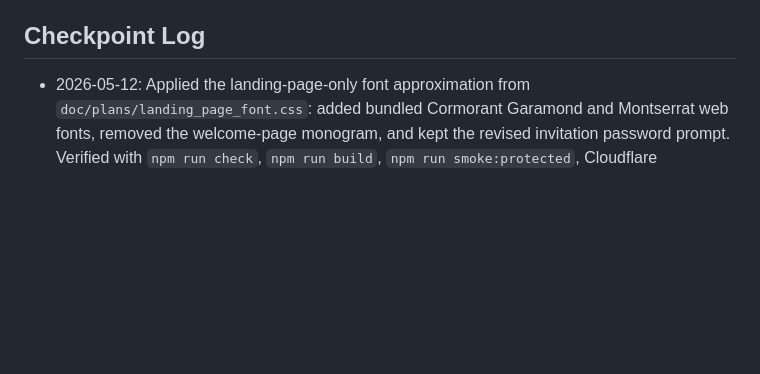
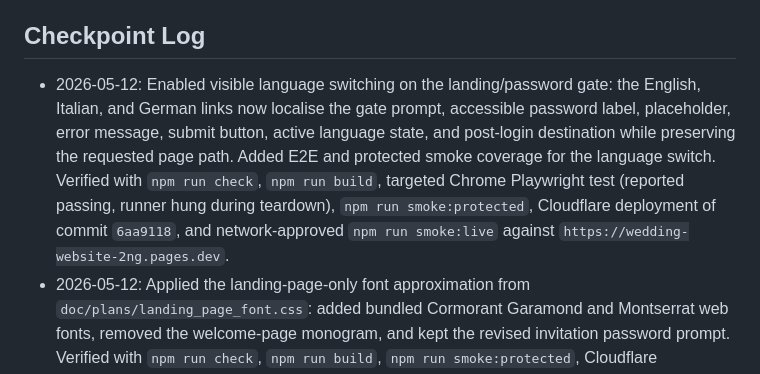
Before and after one commit to ManfrediC/wedding-website, a Markdown page: CONTINUITY.md, the part around the change. Rendered like a GitHub page; blank space fills up the shorter version.

Commit message:
Record landing page language switch

```diff
--- a/CONTINUITY.md
+++ b/CONTINUITY.md
@@ -42,6 +42,7 @@ Start Phase 0/1 from the build specification:
 
 ## Checkpoint Log
 
+- 2026-05-12: Enabled visible language switching on the landing/password gate: the English, Italian, and German links now localise the gate prompt, accessible password label, placeholder, error message, submit button, active language state, and post-login destination while preserving the requested page path. Added E2E and protected smoke coverage for the language switch. Verified with `npm run check`, `npm run build`, targeted Chrome Playwright test (reported passing, runner hung during teardown), `npm run smoke:protected`, Cloudflare deployment of commit `6aa9118`, and network-approved `npm run smoke:live` against `https://wedding-website-2ng.pages.dev`.
 - 2026-05-12: Applied the landing-page-only font approximation from `doc/plans/landing_page_font.css`: added bundled Cormorant Garamond and Montserrat web fonts, removed the welcome-page monogram, and kept the revised invitation password prompt. Verified with `npm run check`, `npm run build`, `npm run smoke:protected`, Cloudflare deployment of commit `0dcfb2e`, network-approved `npm run smoke:live`, and a targeted live browser check confirming no monogram plus the deployed title/prompt/language font families on `https://wedding-website-2ng.pages.dev/`.
 - 2026-05-12: Refined the welcome/root password gate against `doc/plans/landing_page.png`: changed the prompt to "Please enter the password from your invitation.", stacked the G/M monogram, reduced the headline/date scale, and made the password panel typography and controls lighter. Verified with `npm run check`, `npm run build`, `npm run smoke:protected`, local protected-preview screenshot `tmp/welcome-gate-preview.png`, Cloudflare deployment of commit `6bd38df`, and network-approved `npm run smoke:live`.
 - 2026-05-12: Fixed the deployed root URL landing behaviour: `/` now renders the same redesigned password gate as `/welcome/`, the gate is shared via `src/components/WelcomeGate.astro`, and Cloudflare/local protected-preview middleware no longer redirects authenticated visitors away from the root/welcome gate. Added a root gate E2E assertion and extended the protected smoke script to verify the authenticated root still shows the landing page. Verified with `npm run check`, `npm run build`, targeted Chrome Playwright assertions (passed before the known teardown hang), `npm run smoke:protected`, Cloudflare deployment of commit `403694c`, and network-approved `npm run smoke:live` against `https://wedding-website-2ng.pages.dev`.
```
